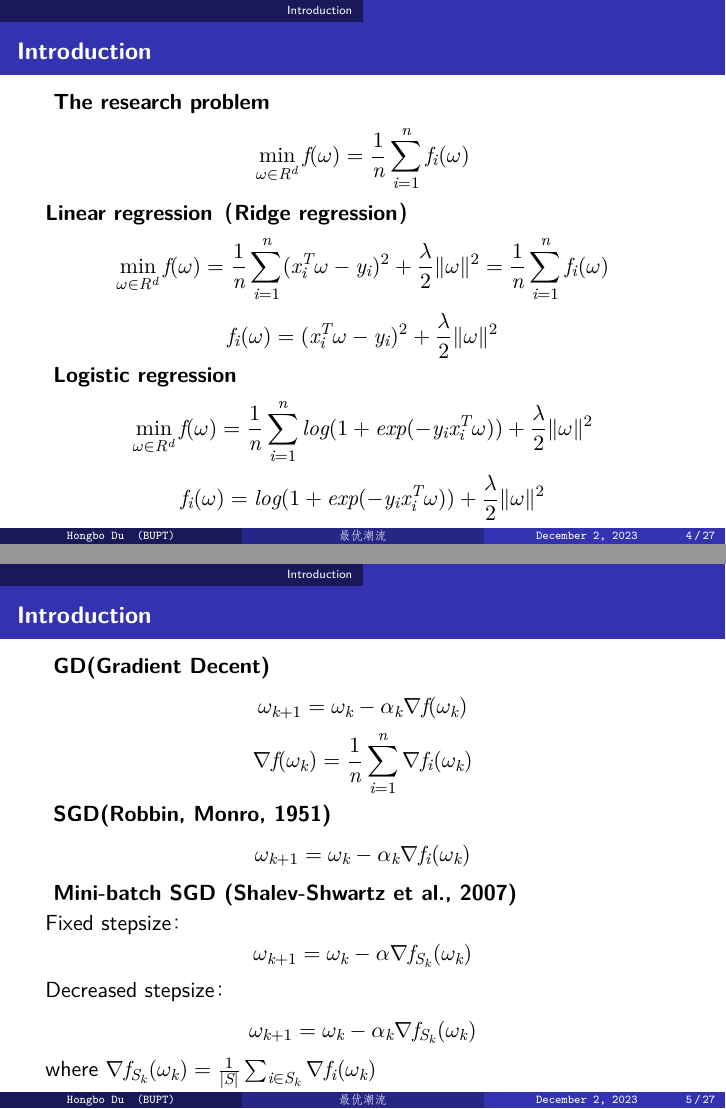
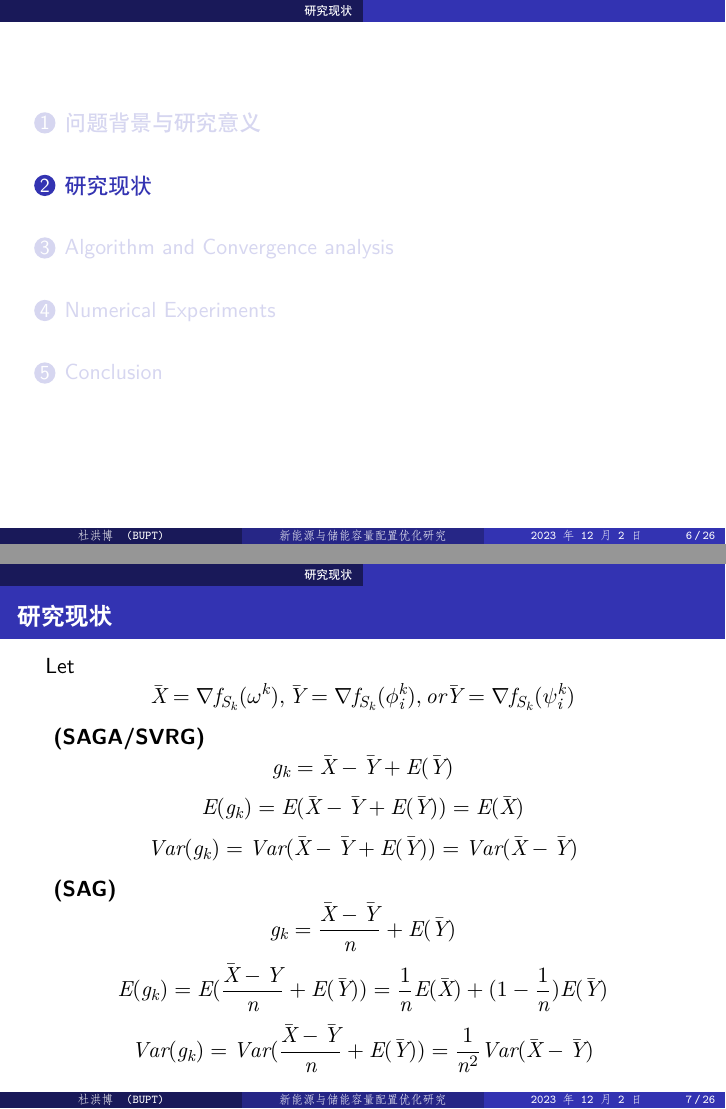
Before and after one commit to KalosD/MIBLP-report, LaTeX slides (presentation_1.tex): pages 4 and 5 of 27 before the commit and pages 6 and 7 of 26 after it, joined at a grey line. Compiled offline with XeLaTeX.

Commit message:
1202 git add presentation_1.pdf presentation_1.tex

```diff
--- a/presentation_1.tex
+++ b/presentation_1.tex
@@ -1,5 +1,4 @@
 \documentclass{beamer}
-\usepackage{xeCJK}
 
 %%%%% ===== 设置主题 *****
 \usetheme{Berlin}
@@ -43,14 +41,14 @@
 
 %%%%% ===== 自定义命令 *****
 \newcommand{\myem}[1]{\textcolor{blue}{#1}}
+\renewcommand{\today}{\number\year 年\number\month 月\number\day 日}
 %\newtheorem{theorem}{Theorem}
 
 \begin{document}
-\title[最优潮流]%
-{A Stochastic Conjugate Algorithms with the Minimized Variance Reduction
-	\\}%An Adaptive Primal-Dual  Second-Order Corrector Algorithm  For Linear Programming
+\title[新能源与储能容量配置优化研究]%
+{新能源与储能容量配置优化研究}
+%An Adaptive Primal-Dual  Second-Order Corrector Algorithm  For Linear Programming
 % \subtitle{subtitle if necessary}
 
-\author[Hongbo Du]%
-{Hongbo Du\\
-Instructed by Caixia Kou\rule[0pt]{0pt}{20pt}\\}
+\author[杜洪博]%
+{报告人: 杜洪博\\
@@ -86,28 +84,12 @@ Beijing University of Posts and Telecommunications\\[10pt]}}
 
 
 
-\section{Introduction}
+\section{问题背景与研究意义}
 
 \begin{frame}
-	\frametitle{\bf Introduction}
-	\textbf { The research problem }
-	$$\min\limits_{\omega \in R^{d}} f(\omega) = \frac{1}{n} \sum_{i=1}^n f_i(\omega)$$\\
-	\textbf {Linear regression（Ridge regression）}
-	$$\min\limits_{\omega \in R^{d}} f(\omega) =\frac{1}{n} \sum_{i=1}^n(x_i^T \omega - y_i)^2 + \frac{\lambda}{2}\Vert \omega \Vert ^2= \frac{1}{n} \sum_{i=1}^n f_i(\omega)$$
-	$$f_i(\omega)=  (x_i^T \omega - y_i)^2 + \frac{\lambda}{2}\Vert \omega \Vert ^2$$\\
-	\textbf { Logistic regression  }
-	$$\min\limits_{\omega \in R^{d}} f(\omega) =\frac{1}{n} \sum_{i=1}^n log(1+exp(-y_i x_i^T \omega)) + \frac{\lambda}{2}\Vert \omega \Vert ^2 $$
-$$f_i(\omega)= log(1+exp(-y_i x_i^T \omega)) + \frac{\lambda}{2}\Vert \omega \Vert ^2	$$\\
+	\frametitle{\bf 问题背景与研究意义}
+
 \end{frame}
 
 \begin{frame}
-	\frametitle{\bf Introduction}
-	\textbf { GD(Gradient Decent)}
-	$$\omega_{k+1}=\omega_k - \alpha_k \nabla f(\omega_k)$$
-	$$ \nabla f(\omega_k) = \frac{1}{n} \sum_{i=1}^n\nabla f_i(\omega_k) $$
-	\textbf { SGD(Robbin, Monro, 1951)}
-	$$\omega_{k+1}=\omega_k - \alpha_k \nabla f_i(\omega_k) $$
-    \textbf { Mini-batch SGD (Shalev-Shwartz et al., 2007)} \\
-    Fixed stepsize：$$\omega_{k+1}=\omega_k - \alpha \nabla f_{S_k}(\omega_k)$$
-    Decreased stepsize：$$\omega_{k+1}=\omega_k - \alpha_k \nabla f_{S_k}(\omega_k) $$
-    $\text{where }\nabla f_{S_k}(\omega_k)=\frac{1}{|S|} \sum_{i\in S_k} \nabla f_i(\omega_k)$
+	\frametitle{\bf 问题背景与研究意义}
@@ -114,2 +97,3 @@ $$f_i(\omega)= log(1+exp(-y_i x_i^T \omega)) + \frac{\lambda}{2}\Vert \omega \Ve
 \end{frame}
 
+\section{研究现状}
@@ -128,6 +100,6 @@ $$g_k = \frac{\nabla f_{S_k}(\omega^k)-\nabla f_{S_k}(\phi_j^k)}{n} + \frac{1}{n
 
 \begin{frame}
-	\frametitle{\bf Motivation}
+	\frametitle{\bf 研究现状}
     Let $$\bar{X} = \nabla f_{S_k}(\omega^k), \bar{Y} = \nabla f_{S_k}(\phi_i^k), or \bar{Y} = \nabla f_{S_k}(\psi_i^k)$$\\
    \textbf { (SAGA/SVRG)}
     $$g_k =\bar{X}-\bar{Y}+E(\bar{Y}) $$
```
Also changed, not shown: presentation_1.pdf, presentation_1.tex (18 more changed lines).
